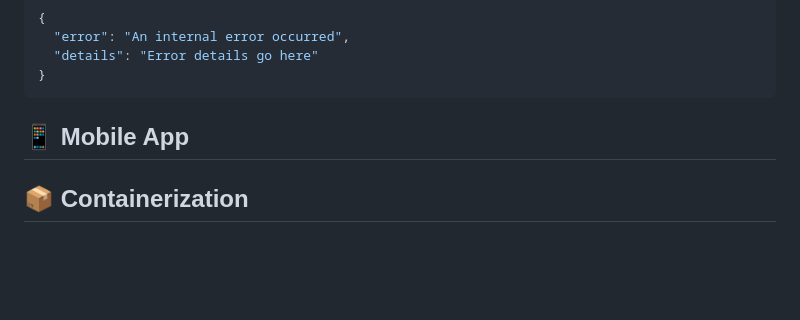
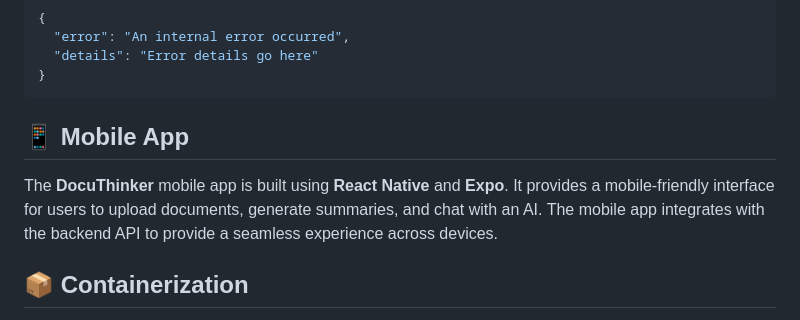
Before and after one commit to Derek-miranda/DocuThinker-AI, a Markdown page: README.md, the part around the change. GitHub-like rendering; blank space fills up the shorter version.

Commit message:
Final: App Working & React FE Done

```diff
--- a/README.md
+++ b/README.md
@@ -512,6 +512,8 @@ The backend APIs uses centralized error handling to capture and log errors. Resp
 
 <h2 id="mobile-app">📱 Mobile App</h2>
 
+The **DocuThinker** mobile app is built using **React Native** and **Expo**. It provides a mobile-friendly interface for users to upload documents, generate summaries, and chat with an AI. The mobile app integrates with the backend API to provide a seamless experience across devices.
+
 
 
 <h2 id="containerization">📦 Containerization</h2>
```
